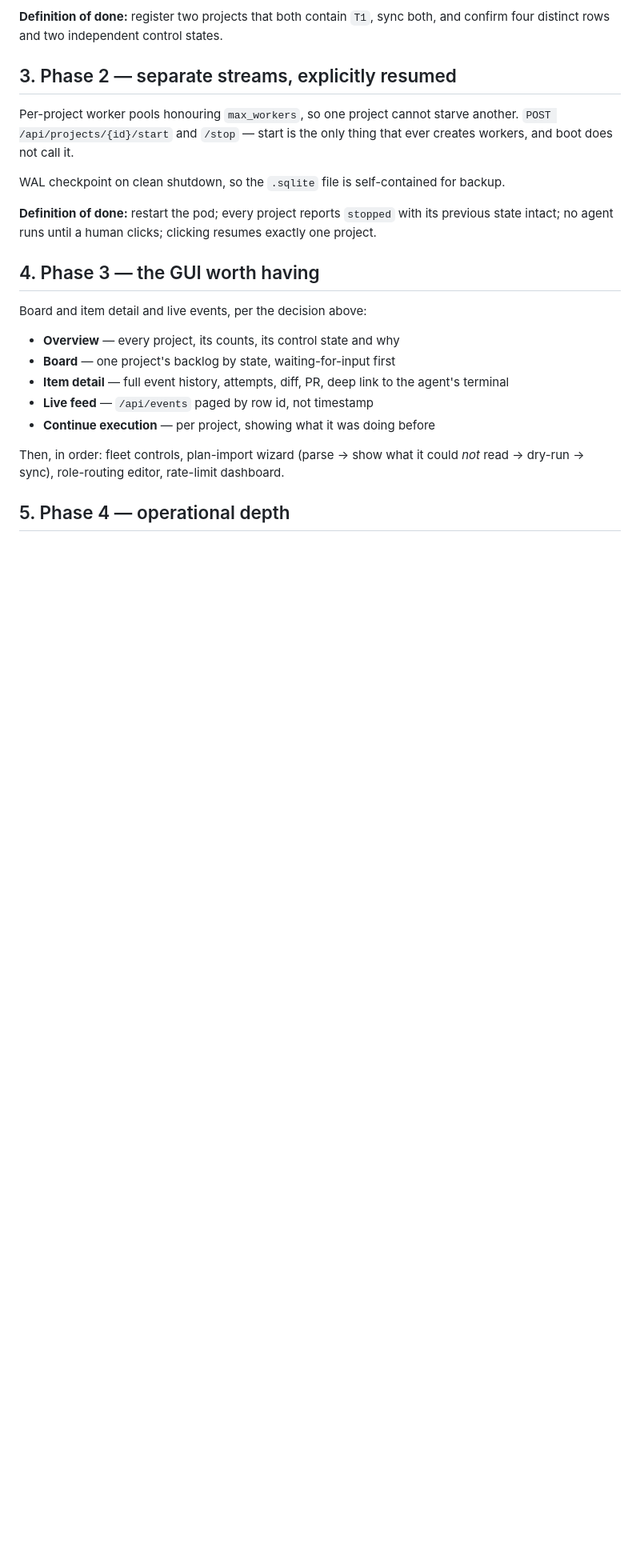
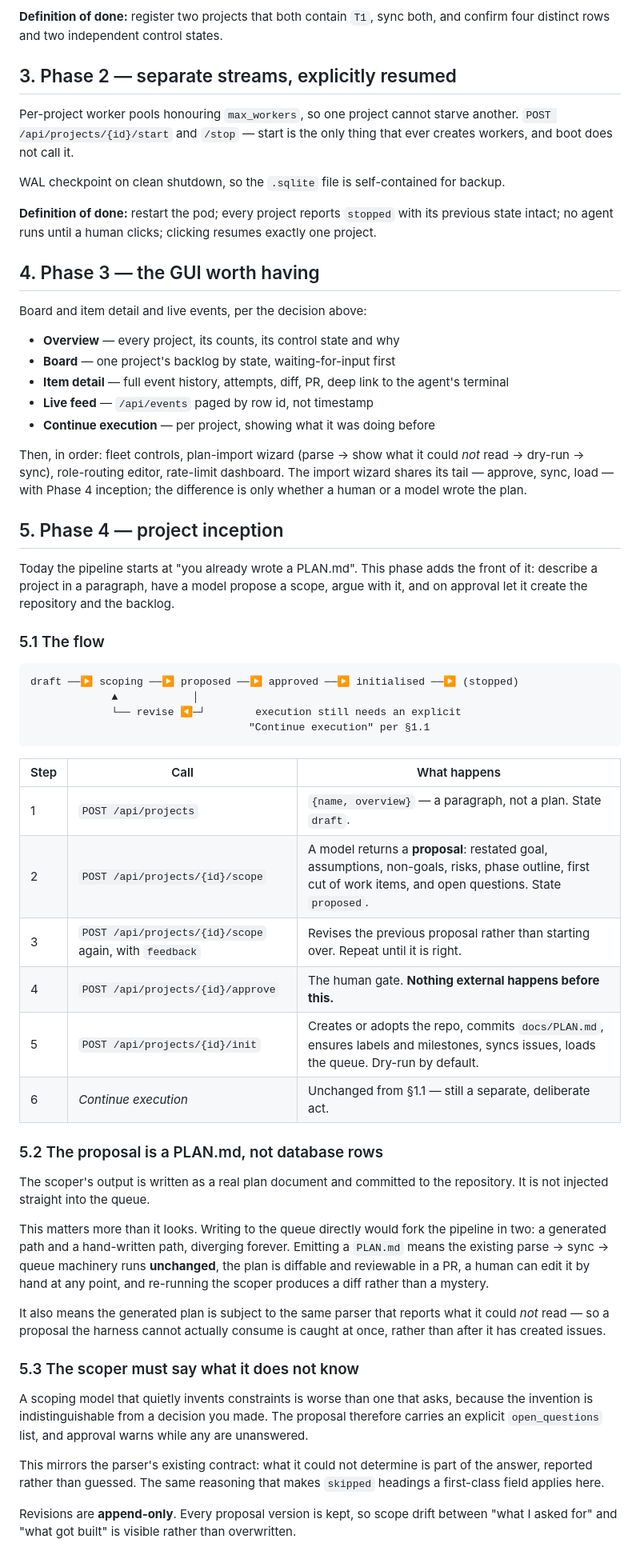
Before and after one commit to TheDancingDeveloper-org/agent-harness, a Markdown page: docs/MULTI-PROJECT-PLAN.md, the part around one of its changes. Shown at 80% size. Drawn GitHub-style; blank space fills up the shorter version.

Commit message:
docs: add project inception to the multi-project plan
Describe a project in a paragraph; a model proposes a scope; argue with
it; on approval it creates the repo and the backlog.

Two constraints drive the design. The proposal is emitted as a real
PLAN.md rather than written straight to the queue, so the existing
parse/sync/queue path runs unchanged instead of forking into generated
and hand-written halves that diverge forever. And the scoper must carry
an explicit open_questions list, because a scoping model that quietly
invents a constraint produces something indistinguishable from a
decision the human made.

Repo creation is the one genuinely irreversible step and is gated behind
explicit approval with a dry run. Adopting an existing repo is
first-class, not a fallback -- NGMS is exactly that case.

Co-Authored-By: Claude Opus 5 (1M context) <noreply@anthropic.com>

````diff
--- a/docs/MULTI-PROJECT-PLAN.md
+++ b/docs/MULTI-PROJECT-PLAN.md
@@ -162,6 +162,63 @@ Board and item detail and live events, per the decision above:
 - **Continue execution** — per project, showing what it was doing before
 
 Then, in order: fleet controls, plan-import wizard (parse → show what it could
-*not* read → dry-run → sync), role-routing editor, rate-limit dashboard.
+*not* read → dry-run → sync), role-routing editor, rate-limit dashboard. The
+import wizard shares its tail — approve, sync, load — with Phase 4 inception;
+the difference is only whether a human or a model wrote the plan.
 
-## 5. Phase 4 — operational depth
+## 5. Phase 4 — project inception
+
+Today the pipeline starts at "you already wrote a PLAN.md". This phase adds
+the front of it: describe a project in a paragraph, have a model propose a
+scope, argue with it, and on approval let it create the repository and the
+backlog.
+
+### 5.1 The flow
+
+```
+draft ──▶ scoping ──▶ proposed ──▶ approved ──▶ initialised ──▶ (stopped)
+             ▲            │
+             └── revise ◀─┘        execution still needs an explicit
+                                   "Continue execution" per §1.1
+```
+
+| Step | Call | What happens |
+|---|---|---|
+| 1 | `POST /api/projects` | `{name, overview}` — a paragraph, not a plan. State `draft`. |
+| 2 | `POST /api/projects/{id}/scope` | A model returns a **proposal**: restated goal, assumptions, non-goals, risks, phase outline, first cut of work items, and open questions. State `proposed`. |
+| 3 | `POST /api/projects/{id}/scope` again, with `feedback` | Revises the previous proposal rather than starting over. Repeat until it is right. |
+| 4 | `POST /api/projects/{id}/approve` | The human gate. **Nothing external happens before this.** |
+| 5 | `POST /api/projects/{id}/init` | Creates or adopts the repo, commits `docs/PLAN.md`, ensures labels and milestones, syncs issues, loads the queue. Dry-run by default. |
+| 6 | *Continue execution* | Unchanged from §1.1 — still a separate, deliberate act. |
+
+### 5.2 The proposal is a PLAN.md, not database rows
+
+The scoper's output is written as a real plan document and committed to the
+repository. It is not injected straight into the queue.
+
+This matters more than it looks. Writing to the queue directly would fork the
+pipeline in two: a generated path and a hand-written path, diverging forever.
+Emitting a `PLAN.md` means the existing parse → sync → queue machinery runs
+**unchanged**, the plan is diffable and reviewable in a PR, a human can edit it
+by hand at any point, and re-running the scoper produces a diff rather than a
+mystery.
+
+It also means the generated plan is subject to the same parser that reports
+what it could *not* read — so a proposal the harness cannot actually consume
+is caught at once, rather than after it has created issues.
+
+### 5.3 The scoper must say what it does not know
+
+A scoping model that quietly invents constraints is worse than one that asks,
+because the invention is indistinguishable from a decision you made. The
+proposal therefore carries an explicit `open_questions` list, and approval
+warns while any are unanswered.
+
+This mirrors the parser's existing contract: what it could not determine is
+part of the answer, reported rather than guessed. The same reasoning that
+makes `skipped` headings a first-class field applies here.
+
+Revisions are **append-only**. Every proposal version is kept, so scope drift
+between "what I asked for" and "what got built" is visible rather than
+overwritten.
+
````
Also changed, not shown: other parts of docs/MULTI-PROJECT-PLAN.md (+36 -2 lines).
